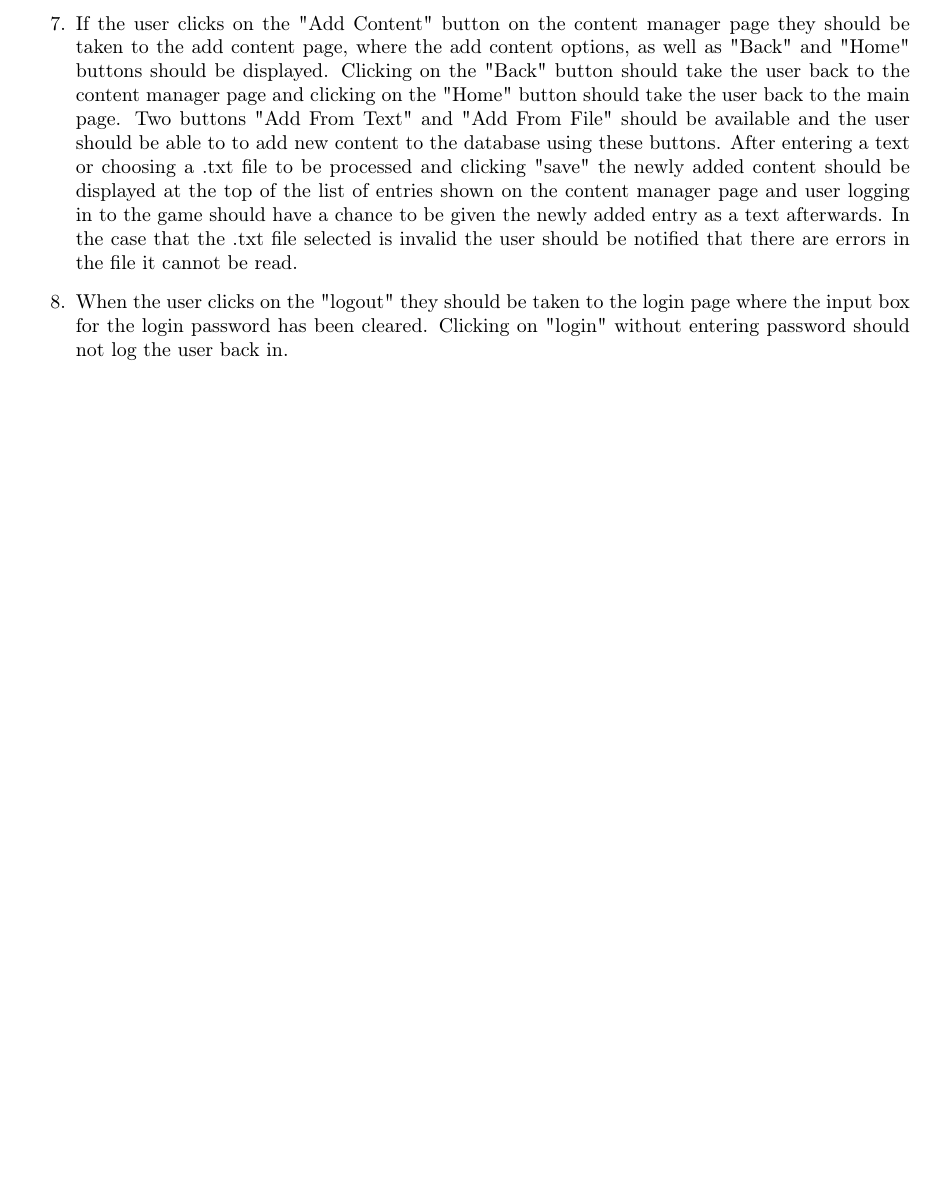
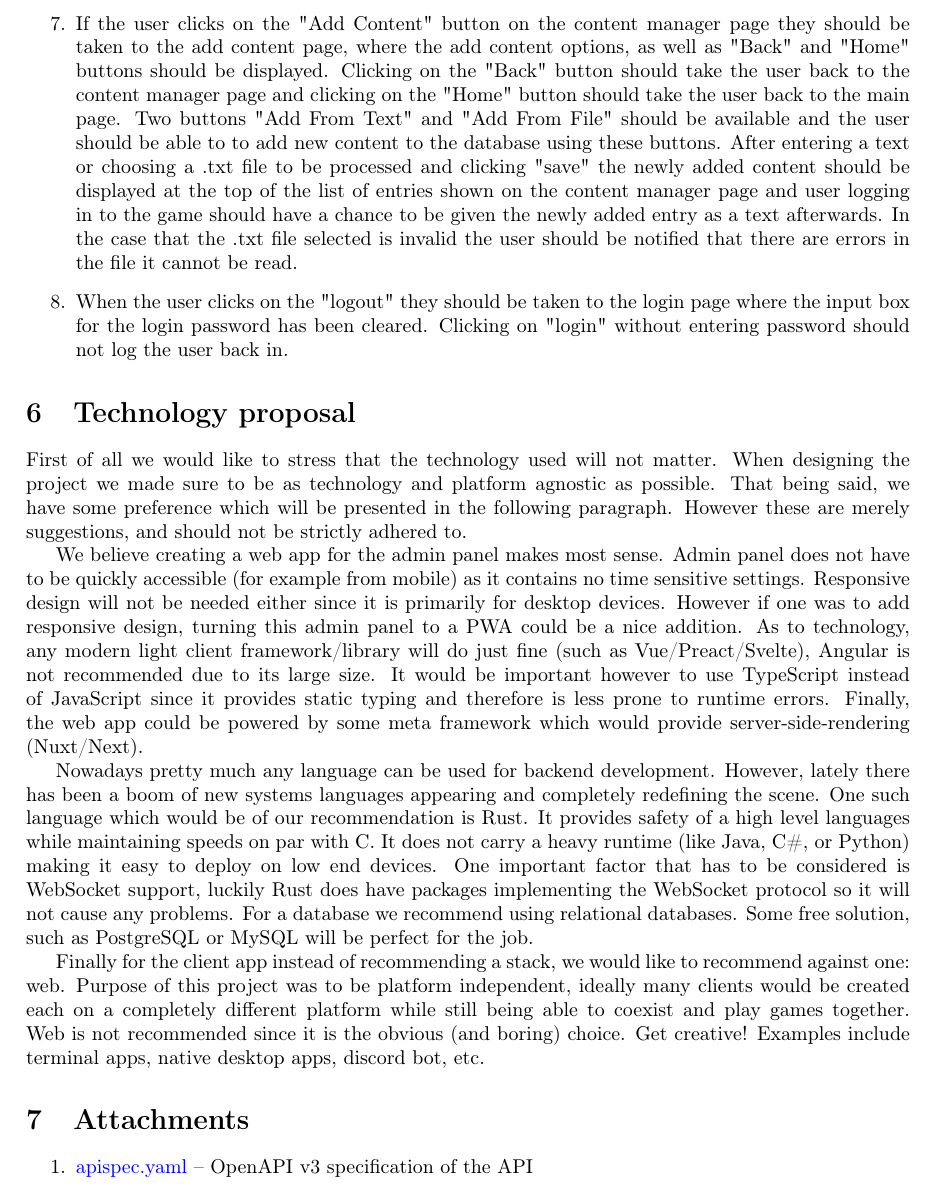
Before and after one commit to muratcanakcay/PW-SE1-TypeRacer, a LaTeX document (report.tex): part of page 27 of 27, cut so that both start at the same text, the shorter picture padded with empty space. Compiled offline with pdfLaTeX.

Commit message:
Final report

```diff
--- a/report.tex
+++ b/report.tex
@@ -6,6 +6,7 @@
 \usepackage{float}
 \usepackage{datetime}
 \usepackage{graphicx}
+\usepackage{attachfile}
 \usepackage[margin=3cm]{geometry}
 \graphicspath{{./assets}}
 \hypersetup{
@@ -550,5 +551,21 @@ To show that application works, we shall describe some steps to perform activiti
 	\item When the user clicks on the "logout" they should be taken to the login page where the input box for the login password has been cleared. Clicking on "login" without entering password should not log the user back in.
 \end{enumerate}
 
+\section{Technology proposal}
+
+First of all we would like to stress that the technology used will not matter. When designing the project we made sure to be as technology and platform agnostic as possible. That being said, we have some preference which will be presented in the following paragraph. However these are merely suggestions, and should not be strictly adhered to.
+
+We believe creating a web app for the admin panel makes most sense. Admin panel does not have to be quickly accessible (for example from mobile) as it contains no time sensitive settings. Responsive design will not be needed either since it is primarily for desktop devices. However if one was to add responsive design, turning this admin panel to a PWA could be a nice addition. As to technology, any modern light client framework/library will do just fine (such as Vue/Preact/Svelte), Angular is not recommended due to its large size. It would be important however to use TypeScript instead of JavaScript since it provides static typing and therefore is less prone to runtime errors. Finally, the web app could be powered by some meta framework which would provide server-side-rendering (Nuxt/Next).
+
+Nowadays pretty much any language can be used for backend development. However, lately there has been a boom of new systems languages appearing and completely redefining the scene. One such language which would be of our recommendation is Rust. It provides safety of a high level languages while maintaining speeds on par with C. It does not carry a heavy runtime (like Java, C\#, or Python) making it easy to deploy on low end devices. One important factor that has to be considered is WebSocket support, luckily Rust does have packages implementing the WebSocket protocol so it will not cause any problems. For a database we recommend using relational databases. Some free  solution, such as PostgreSQL or MySQL will be perfect for the job.
+
+Finally for the client app instead of recommending a stack, we would like to recommend against one: web. Purpose of this project was to be platform independent, ideally many clients would be created each on a completely different platform while still being able to coexist and play games together. Web is not recommended since it is the obvious (and boring) choice. Get creative! Examples include terminal apps, native desktop apps, discord bot, etc.
+
+\section{Attachments}
+
+\begin{enumerate}
+	\item \textattachfile[color=0 0 1]{apispec.yaml}{apispec.yaml} -- OpenAPI v3 specification of the API
+\end{enumerate}
+
 
 \end{document}
```
